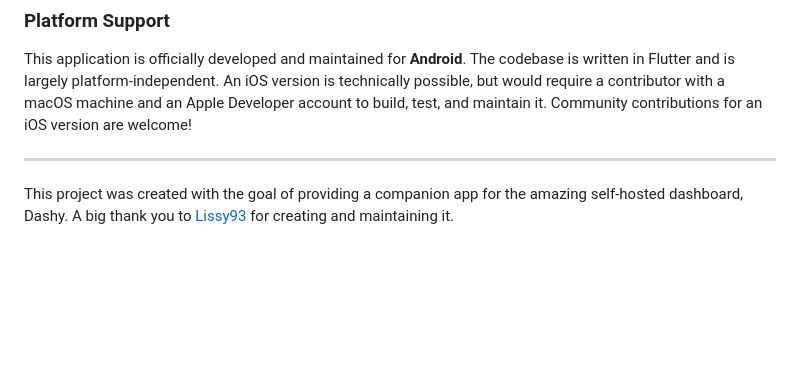
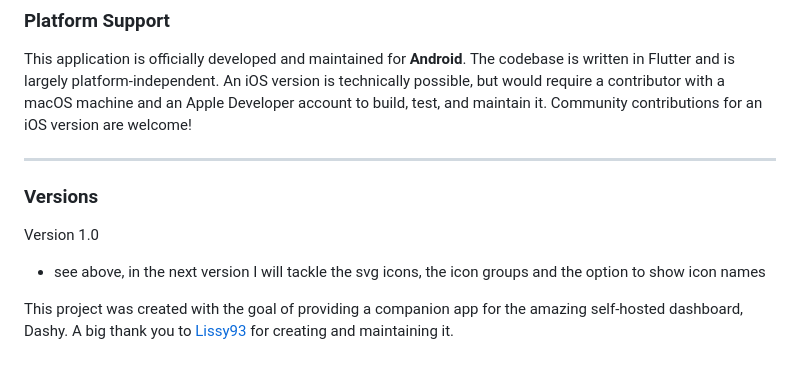
Before and after one commit to ilkerol/dashymobile, a Markdown page: README.md, the part around the change. Rendered like a GitHub page; blank space fills up the shorter version.

```diff
--- a/README.md
+++ b/README.md
@@ -54,5 +54,13 @@ The codebase is written in Flutter and is largely platform-independent. An iOS v
 
 ---
 
+### Versions
+
+Version 1.0
+- see above, in the next version I will tackle the svg icons, the icon groups and the option to show icon names
+
+
+
+
 This project was created with the goal of providing a companion app for the amazing self-hosted dashboard, Dashy.
 A big thank you to [Lissy93](https://github.com/Lissy93) for creating and maintaining it.
```
